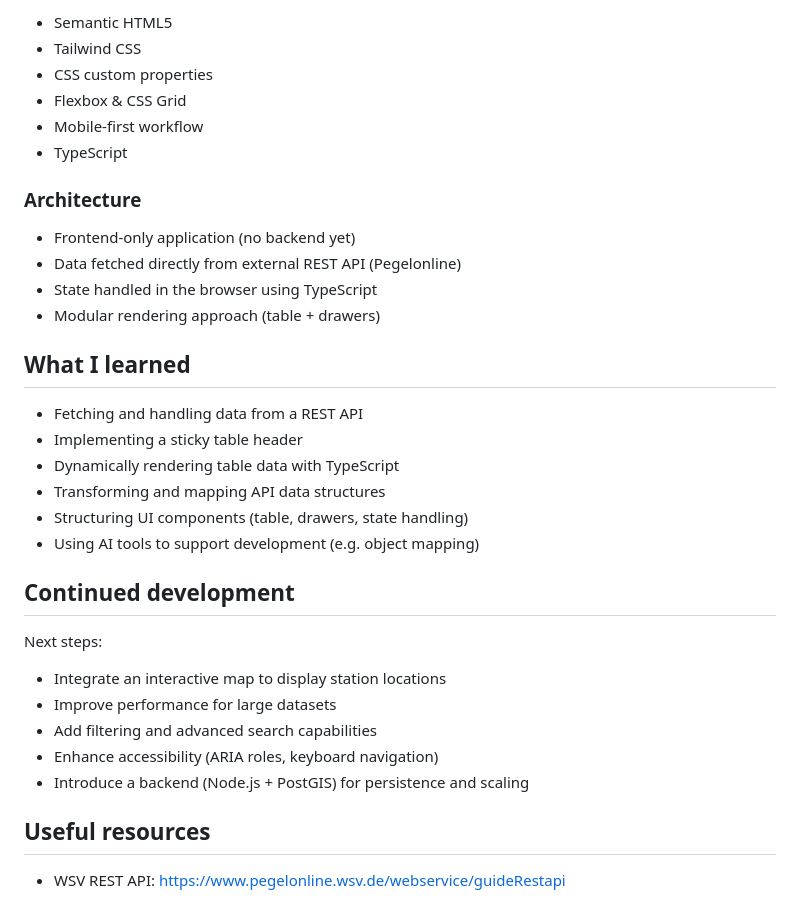
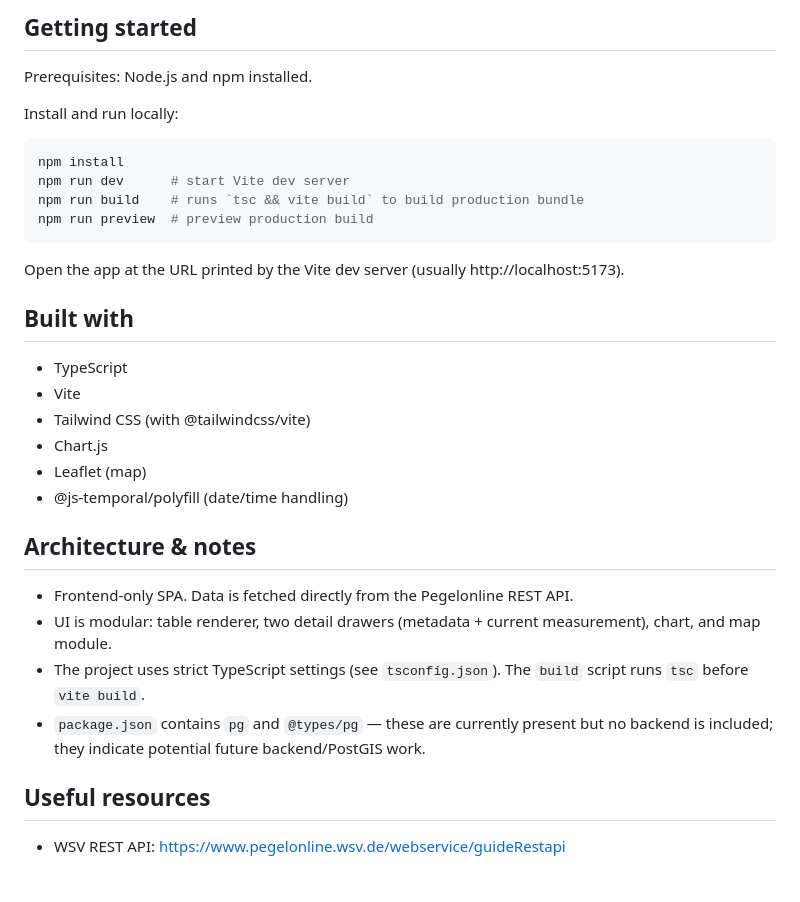
Before and after one commit to vanhog/pegeldaten, a Markdown page: README.md, the part around one of its changes. Rendered like a GitHub page.

````diff
--- a/README.md
+++ b/README.md
@@ -56,36 +51,34 @@ The application should be able to:
 
-- Semantic HTML5
-- Tailwind CSS
-- CSS custom properties
-- Flexbox & CSS Grid
-- Mobile-first workflow
+## Getting started
+
+Prerequisites: Node.js and npm installed.
+
+Install and run locally:
+
+```bash
+npm install
+npm run dev      # start Vite dev server
+npm run build    # runs `tsc && vite build` to build production bundle
+npm run preview  # preview production build
+```
+
+Open the app at the URL printed by the Vite dev server (usually http://localhost:5173).
+
+## Built with
+
 - TypeScript
+- Vite
+- Tailwind CSS (with @tailwindcss/vite)
+- Chart.js
+- Leaflet (map)
+- @js-temporal/polyfill (date/time handling)
 
-### Architecture
+## Architecture & notes
 
-- Frontend-only application (no backend yet)
-- Data fetched directly from external REST API (Pegelonline)
-- State handled in the browser using TypeScript
-- Modular rendering approach (table + drawers)
-
-## What I learned
-
-- Fetching and handling data from a REST API
-- Implementing a sticky table header
-- Dynamically rendering table data with TypeScript
-- Transforming and mapping API data structures
-- Structuring UI components (table, drawers, state handling)
-- Using AI tools to support development (e.g. object mapping)
-
-## Continued development
-
-Next steps:
-
-- Integrate an interactive map to display station locations
-- Improve performance for large datasets
-- Add filtering and advanced search capabilities
-- Enhance accessibility (ARIA roles, keyboard navigation)
-- Introduce a backend (Node.js + PostGIS) for persistence and scaling
+- Frontend-only SPA. Data is fetched directly from the Pegelonline REST API.
+- UI is modular: table renderer, two detail drawers (metadata + current measurement), chart, and map module.
+- The project uses strict TypeScript settings (see `tsconfig.json`). The `build` script runs `tsc` before `vite build`.
+- `package.json` contains `pg` and `@types/pg` — these are currently present but no backend is included; they indicate potential future backend/PostGIS work.
 
 ## Useful resources
 
````
Also changed, not shown: other parts of README.md (+22 -27 lines), assets/screenshot.png, 1 other file.
